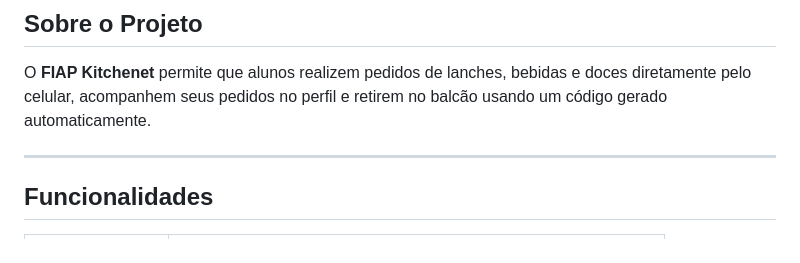
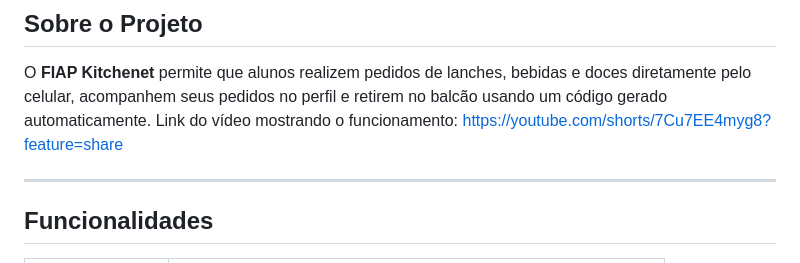
Before and after one commit to fernmoraes/fiap-mdi-cp1-FIAP-Kitchenet, a Markdown page: README.md, the part around the change. GitHub-like rendering.

Commit message:
Add video link for project demonstration
Added a link to a video demonstrating the project.

```diff
--- a/README.md
+++ b/README.md
@@ -12,6 +12,8 @@ Aplicativo mobile de pedidos para a cantina da FIAP, desenvolvido como projeto a
 ## Sobre o Projeto
 
 O **FIAP Kitchenet** permite que alunos realizem pedidos de lanches, bebidas e doces diretamente pelo celular, acompanhem seus pedidos no perfil e retirem no balcão usando um código gerado automaticamente.
+Link do vídeo mostrando o funcionamento:
+https://youtube.com/shorts/7Cu7EE4myg8?feature=share
 
 ---
 
```
